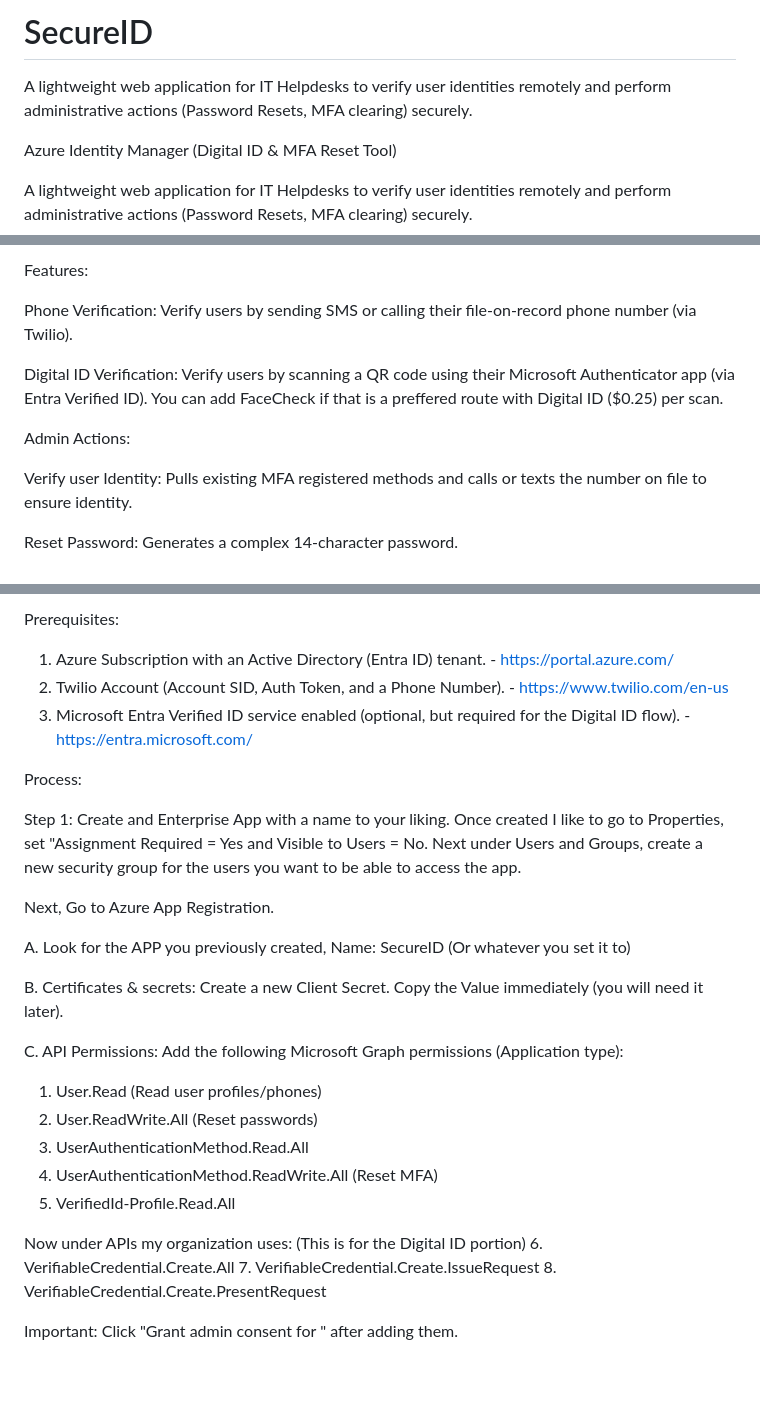
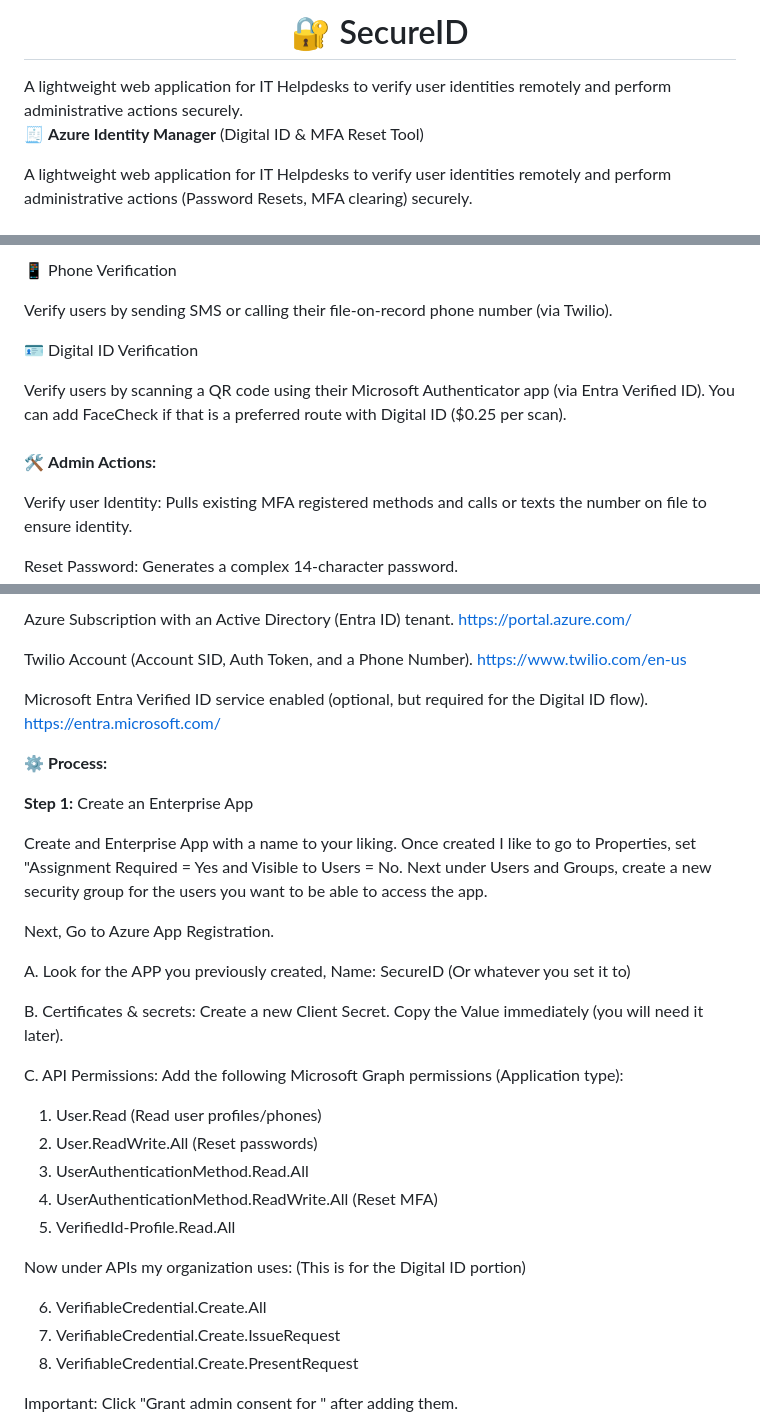
Before and after one commit to Jrokz2315/SecureID, a Markdown page: README.md, 3 parts joined by grey strips. Drawn GitHub-style; blank space fills up the shorter version.

```diff
--- a/README.md
+++ b/README.md
@@ -1,6 +1,6 @@
-# SecureID
-A lightweight web application for IT Helpdesks to verify user identities remotely and perform administrative actions (Password Resets, MFA clearing) securely.
+<h1 align="center">🔐 SecureID</h1>
+A lightweight web application for IT Helpdesks to verify user identities remotely and perform administrative actions securely.</p>
 
-Azure Identity Manager (Digital ID & MFA Reset Tool)
+🧾 **Azure Identity Manager** (Digital ID & MFA Reset Tool)
 
 A lightweight web application for IT Helpdesks to verify user identities remotely and perform administrative actions (Password Resets, MFA clearing) securely.
@@ -7,11 +9,14 @@ A lightweight web application for IT Helpdesks to verify user identities remotel
 
-Features:
+📱 Phone Verification
 
-Phone Verification: Verify users by sending SMS or calling their file-on-record phone number (via Twilio).
+Verify users by sending SMS or calling their file-on-record phone number (via Twilio).
 
-Digital ID Verification: Verify users by scanning a QR code using their Microsoft Authenticator app (via Entra Verified ID). You can add FaceCheck if that is a preffered route with Digital ID ($0.25) per scan.
+🪪 Digital ID Verification
 
-Admin Actions:
+Verify users by scanning a QR code using their Microsoft Authenticator app (via Entra Verified ID).
+You can add FaceCheck if that is a preferred route with Digital ID ($0.25 per scan).
+<br><br>
+🛠️ **Admin Actions:**
 
 Verify user Identity: Pulls existing MFA registered methods and calls or texts the number on file to ensure identity.
 
@@ -21,29 +28,37 @@ Revoke & Reset MFA: Revokes user sessions and attempts to clear registered MFA m
 
-Prerequisites:
-1. Azure Subscription with an Active Directory (Entra ID) tenant. - https://portal.azure.com/
-2. Twilio Account (Account SID, Auth Token, and a Phone Number). - https://www.twilio.com/en-us
-3. Microsoft Entra Verified ID service enabled (optional, but required for the Digital ID flow). - https://entra.microsoft.com/
+Azure Subscription with an Active Directory (Entra ID) tenant.
+https://portal.azure.com/
 
-Process:
+Twilio Account (Account SID, Auth Token, and a Phone Number).
+https://www.twilio.com/en-us
 
-Step 1: Create and Enterprise App with a name to your liking. Once created I like to go to Properties, set "Assignment Required = Yes and Visible to Users = No. Next under Users and Groups, create a new security group for the users you want to be able to access the app.
+Microsoft Entra Verified ID service enabled (optional, but required for the Digital ID flow).
+https://entra.microsoft.com/
+
+
+⚙️ **Process:**
+
+**Step 1:** Create an Enterprise App
+
+Create and Enterprise App with a name to your liking. Once created I like to go to Properties, set "Assignment Required = Yes and Visible to Users = No. Next under Users and Groups, create a new security group for the users you want to be able to access the app.
 
 Next, Go to Azure App Registration.
 
-A. Look for the APP you previously created,  Name: SecureID (Or whatever you set it to)
+A. Look for the APP you previously created, Name: SecureID (Or whatever you set it to)
 
 B. Certificates & secrets: Create a new Client Secret. Copy the Value immediately (you will need it later).
 
 C. API Permissions: Add the following Microsoft Graph permissions (Application type):
-  1. User.Read (Read user profiles/phones)
-  2. User.ReadWrite.All (Reset passwords)
-  3. UserAuthenticationMethod.Read.All
-  4. UserAuthenticationMethod.ReadWrite.All (Reset MFA)
-  5. VerifiedId-Profile.Read.All
+1. User.Read (Read user profiles/phones)
+2. User.ReadWrite.All (Reset passwords)
+3. UserAuthenticationMethod.Read.All
+4. UserAuthenticationMethod.ReadWrite.All (Reset MFA)
+5. VerifiedId-Profile.Read.All
 
 Now under APIs my organization uses: (This is for the Digital ID portion)
-  6. VerifiableCredential.Create.All
-  7. VerifiableCredential.Create.IssueRequest
-  8. VerifiableCredential.Create.PresentRequest
+
+6. VerifiableCredential.Create.All
+7. VerifiableCredential.Create.IssueRequest
+8. VerifiableCredential.Create.PresentRequest
 
 Important: Click "Grant admin consent for <Organization>" after adding them.
```
Also changed, not shown: other parts of README.md (+58 -32 lines).
